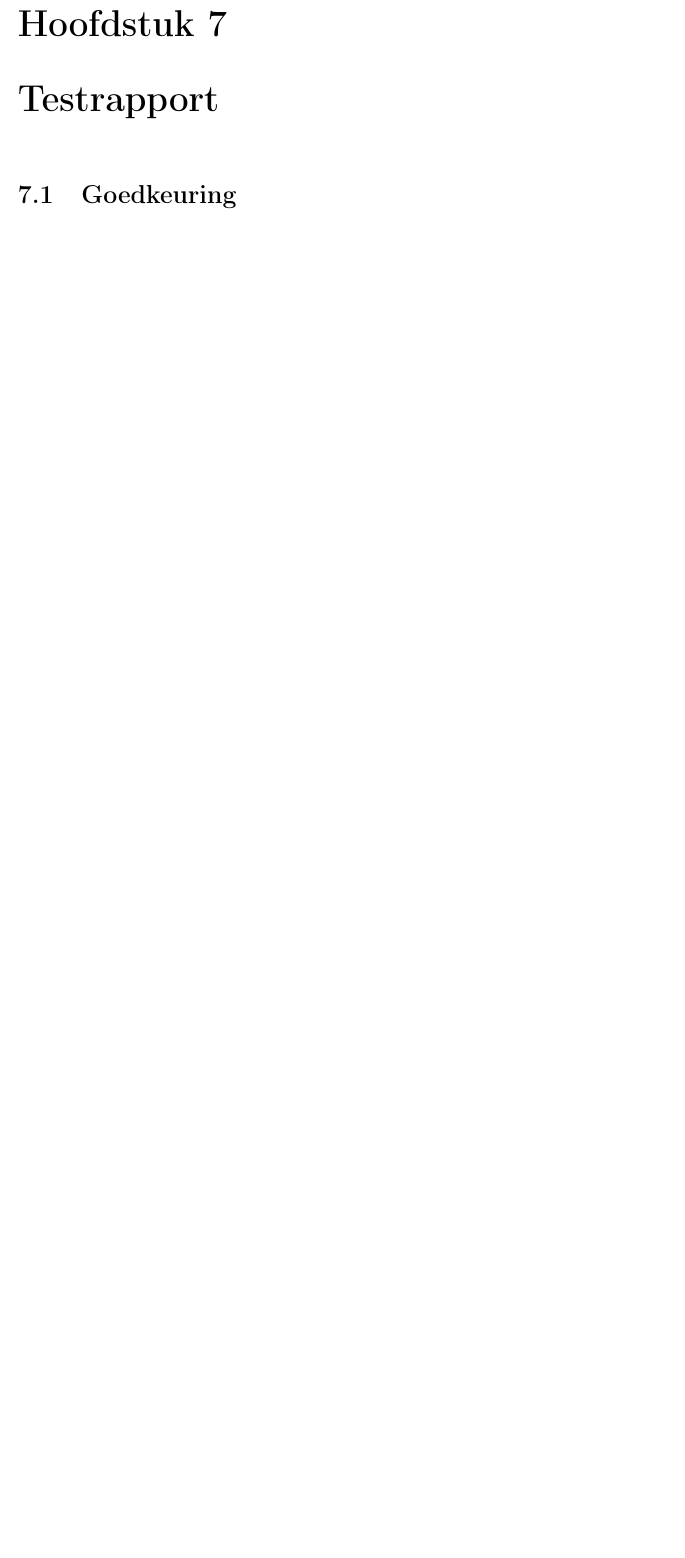
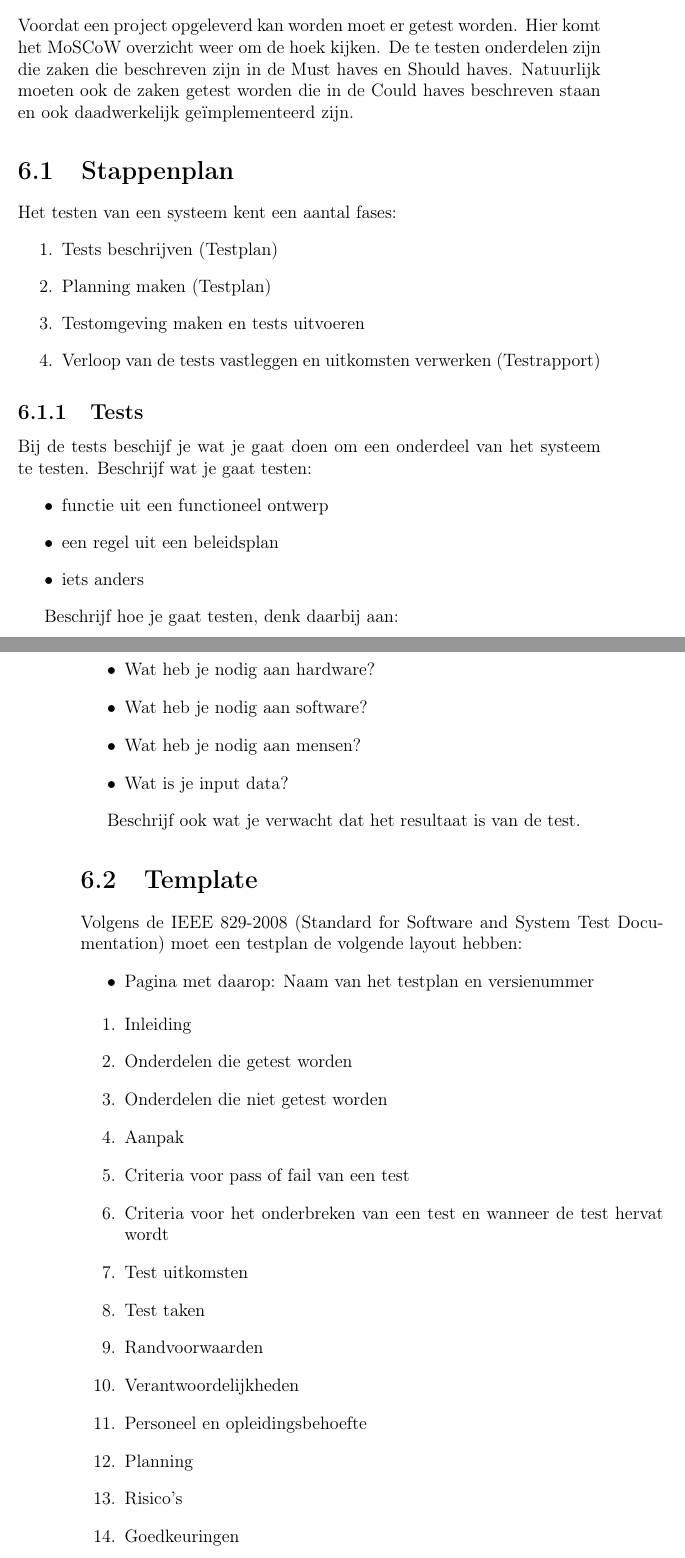
Before and after one commit to DennisLeeuw/ProjectManagement, a LaTeX book (src/ProjectManagement.tex, which reads src/tp_intro.tex, src/tp_stappen.tex, src/tp_tests.tex): part of page 27 of 28 before the commit and two parts of pages 25 and 26 of 30 after it, the two joined at a grey line, cut at the place of the change, the shorter picture padded with empty space. Compiled offline with pdfLaTeX.

Commit message:
Toevoeging hoofdstuk over testen

```diff
--- a/src/ProjectManagement.tex
+++ b/src/ProjectManagement.tex
@@ -50,7 +50,7 @@
 % Define document
 \author{D. Leeuw, Wim Onrust}
 \title{Project Management}
-\date{\today\\v.1.0.0}
+\date{\today\\v.1.1.0}
 
 \begin{document}
 \selectlanguage{dutch}
@@ -137,8 +137,9 @@
 \input{src/to_ok}
 
 \chapter{Testplan}
-
-\chapter{Testrapport}
-\section{Goedkeuring}
-
-
+\input{src/tp_intro}
+\section{Stappenplan}
+\input{src/tp_stappen}
+\subsection{Tests}
+\input{src/tp_tests}
+\section{Template}
--- /dev/null
+++ b/src/tp_intro.tex
@@ -0,0 +1 @@
+Voordat een project opgeleverd kan worden moet er getest worden. Hier komt het MoSCoW overzicht weer om de hoek kijken. De te testen onderdelen zijn die zaken die beschreven zijn in de Must haves en Should haves. Natuurlijk moeten ook de zaken getest worden die in de Could haves beschreven staan en ook daadwerkelijk ge\"implementeerd zijn.
--- /dev/null
+++ b/src/tp_stappen.tex
@@ -0,0 +1,7 @@
+Het testen van een systeem kent een aantal fases:
+\begin{enumerate}
+\item Tests beschrijven (Testplan)
+\item Planning maken (Testplan)
+\item Testomgeving maken en tests uitvoeren
+\item Verloop van de tests vastleggen en uitkomsten verwerken (Testrapport)
+\end{enumerate}
--- /dev/null
+++ b/src/tp_tests.tex
@@ -0,0 +1,16 @@
+Bij de tests beschijf je wat je gaat doen om een onderdeel van het systeem te testen. Beschrijf wat je gaat testen:
+\begin{itemize}
+\item functie uit een functioneel ontwerp
+\item een regel uit een beleidsplan
+\item iets anders
+\end{itemize}
+
+Beschrijf hoe je gaat testen, denk daarbij aan:
+\begin{itemize}
+\item Wat heb je nodig aan hardware?
+\item Wat heb je nodig aan software?
+\item Wat heb je nodig aan mensen?
+\item Wat is je input data?
+\end{itemize}
+
+Beschrijf ook wat je verwacht dat het resultaat is van de test.
```
Also changed, not shown: src/testen.tex (added, +3 -0 lines), src/to_intro.tex (+2 -0 lines), src/tp_template_IEEE829.tex (renamed from src/test_template_IEEE829.tex, +4 -3 lines), src/tr_akkoord.tex (added, +1 -0 lines), src/tr_conclusie.tex (added, +1 -0 lines), src/tr_intro.tex (added, +9 -0 lines), src/tr_tests.tex (added, +1 -0 lines), src/ProjectManagement.tex (11 more changed lines).
